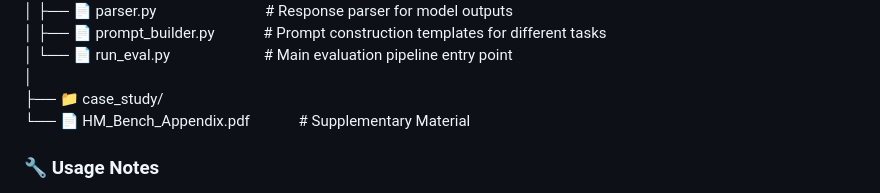
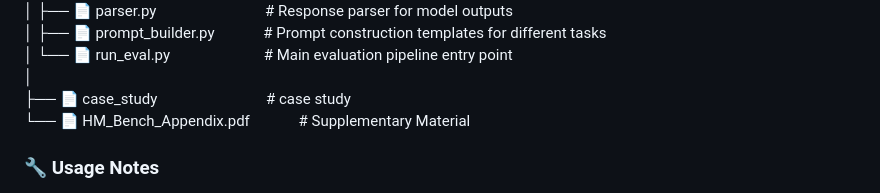
Before and after one commit to HuoRiLi-Yu/HM-Bench, a Markdown page: README.md, the part around the change. Drawn GitHub-style.

```diff
--- a/README.md
+++ b/README.md
@@ -67,7 +67,7 @@ HM-Bench/
 │ ├── 📄 prompt_builder.py　　　 # Prompt construction templates for different tasks
 │ └── 📄 run_eval.py　　　　　　 # Main evaluation pipeline entry point
 │
-├── 📁 case_study/
+├── 📄 case_study　　　　　　　 # case study
 └── 📄 HM_Bench_Appendix.pdf　　　 # Supplementary Material
 
 ### 🔧 Usage Notes
```
